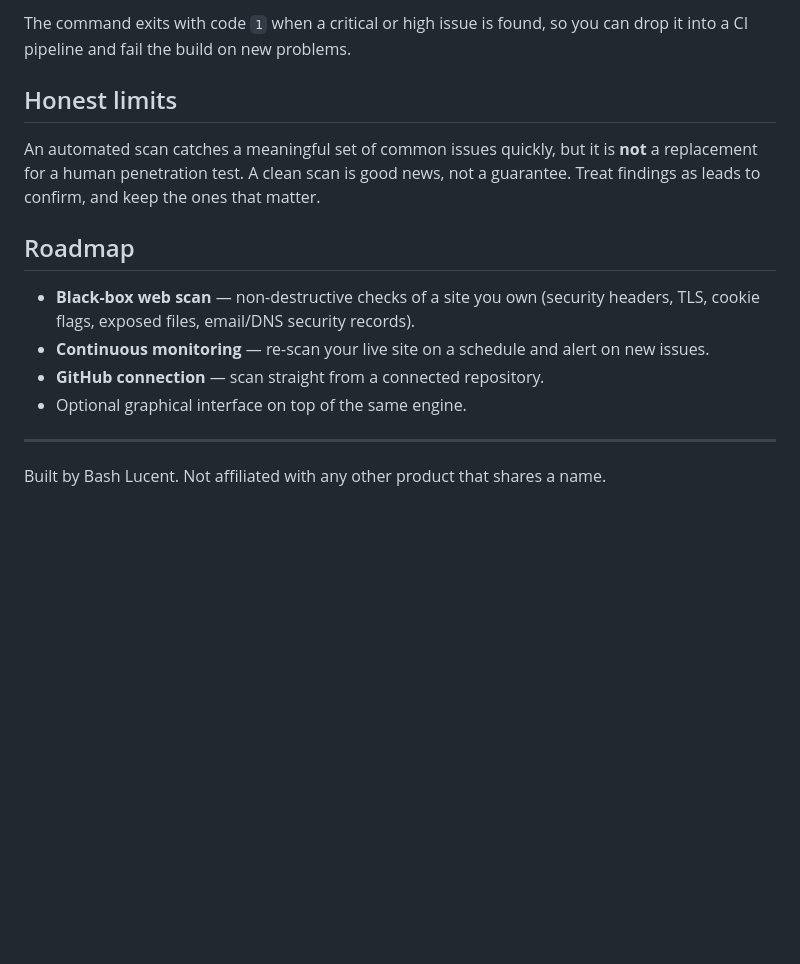
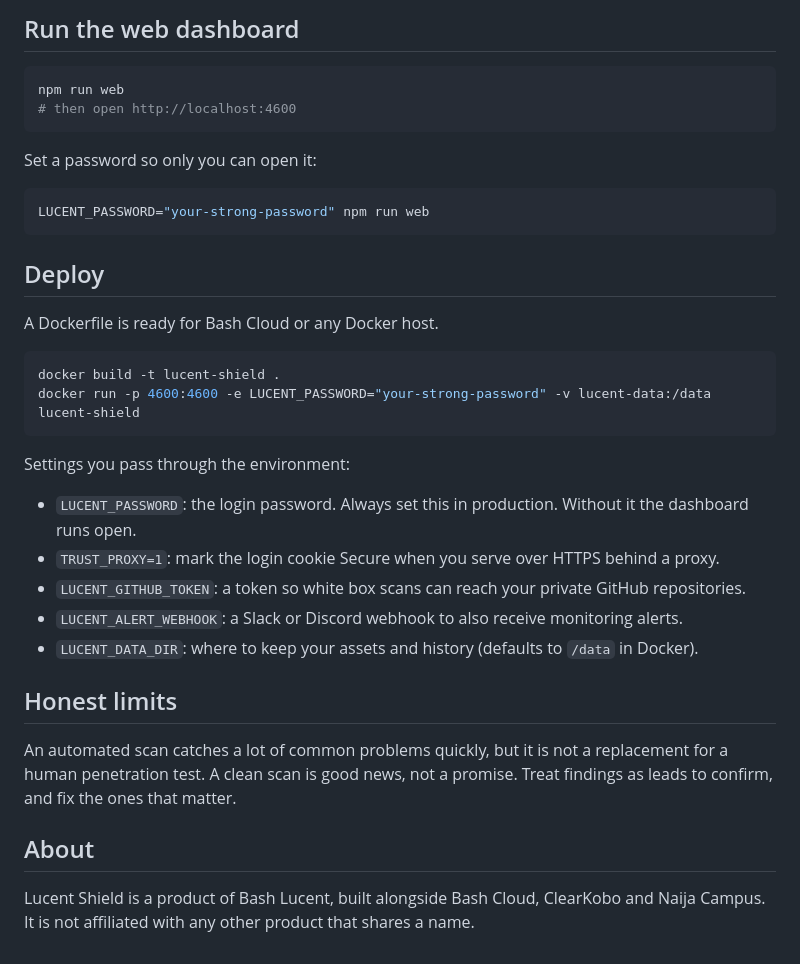
Before and after one commit to Drammeh12/Lucent-Shield, a Markdown page: README.md, the part around one of its changes. Rendered like a GitHub page; blank space fills up the shorter version.

````diff
--- a/README.md
+++ b/README.md
@@ -56,23 +55,38 @@ versions are sent to the OSV database to check for known vulnerabilities.
 
-The command exits with code `1` when a critical or high issue is found, so you
-can drop it into a CI pipeline and fail the build on new problems.
+## Run the web dashboard
+
+```bash
+npm run web
+# then open http://localhost:4600
+```
+
+Set a password so only you can open it:
+
+```bash
+LUCENT_PASSWORD="your-strong-password" npm run web
+```
+
+## Deploy
+
+A Dockerfile is ready for Bash Cloud or any Docker host.
+
+```bash
+docker build -t lucent-shield .
+docker run -p 4600:4600 -e LUCENT_PASSWORD="your-strong-password" -v lucent-data:/data lucent-shield
+```
+
+Settings you pass through the environment:
+
+- `LUCENT_PASSWORD`: the login password. Always set this in production. Without it the dashboard runs open.
+- `TRUST_PROXY=1`: mark the login cookie Secure when you serve over HTTPS behind a proxy.
+- `LUCENT_GITHUB_TOKEN`: a token so white box scans can reach your private GitHub repositories.
+- `LUCENT_ALERT_WEBHOOK`: a Slack or Discord webhook to also receive monitoring alerts.
+- `LUCENT_DATA_DIR`: where to keep your assets and history (defaults to `/data` in Docker).
 
 ## Honest limits
 
-An automated scan catches a meaningful set of common issues quickly, but it is
-**not** a replacement for a human penetration test. A clean scan is good news,
-not a guarantee. Treat findings as leads to confirm, and keep the ones that
-matter.
+An automated scan catches a lot of common problems quickly, but it is not a replacement for a human penetration test. A clean scan is good news, not a promise. Treat findings as leads to confirm, and fix the ones that matter.
 
-## Roadmap
+## About
 
-- **Black-box web scan** — non-destructive checks of a site you own (security
-  headers, TLS, cookie flags, exposed files, email/DNS security records).
-- **Continuous monitoring** — re-scan your live site on a schedule and alert on
-  new issues.
-- **GitHub connection** — scan straight from a connected repository.
-- Optional graphical interface on top of the same engine.
-
----
-
-Built by Bash Lucent. Not affiliated with any other product that shares a name.
+Lucent Shield is a product of Bash Lucent, built alongside Bash Cloud, ClearKobo and Naija Campus. It is not affiliated with any other product that shares a name.
````
Also changed, not shown: other parts of README.md (+30 -31 lines).
